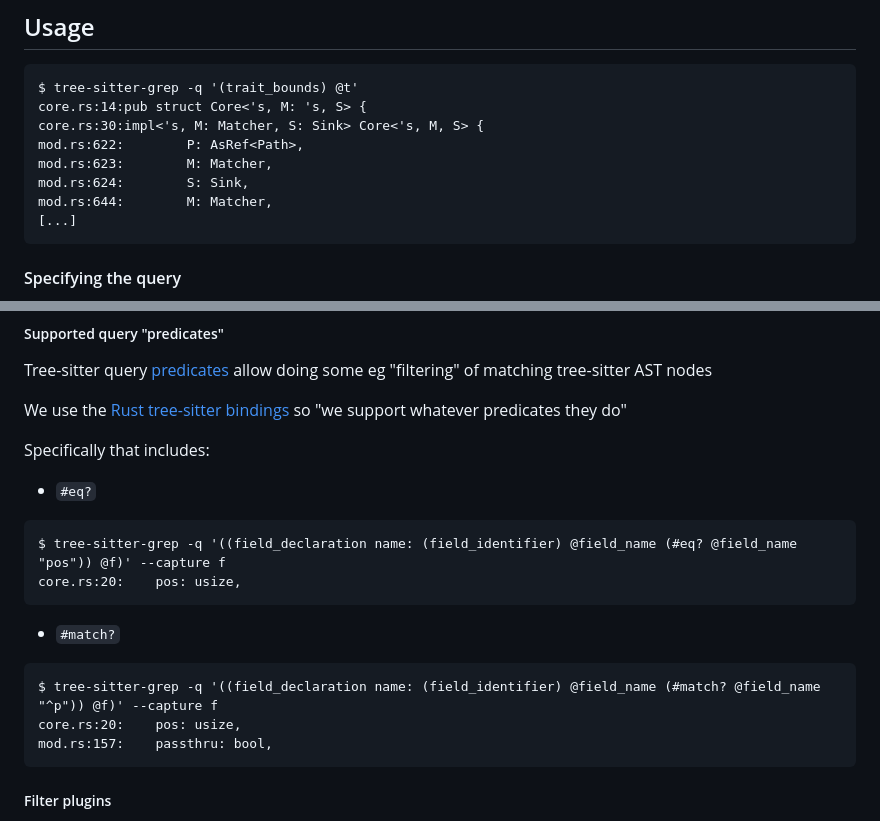
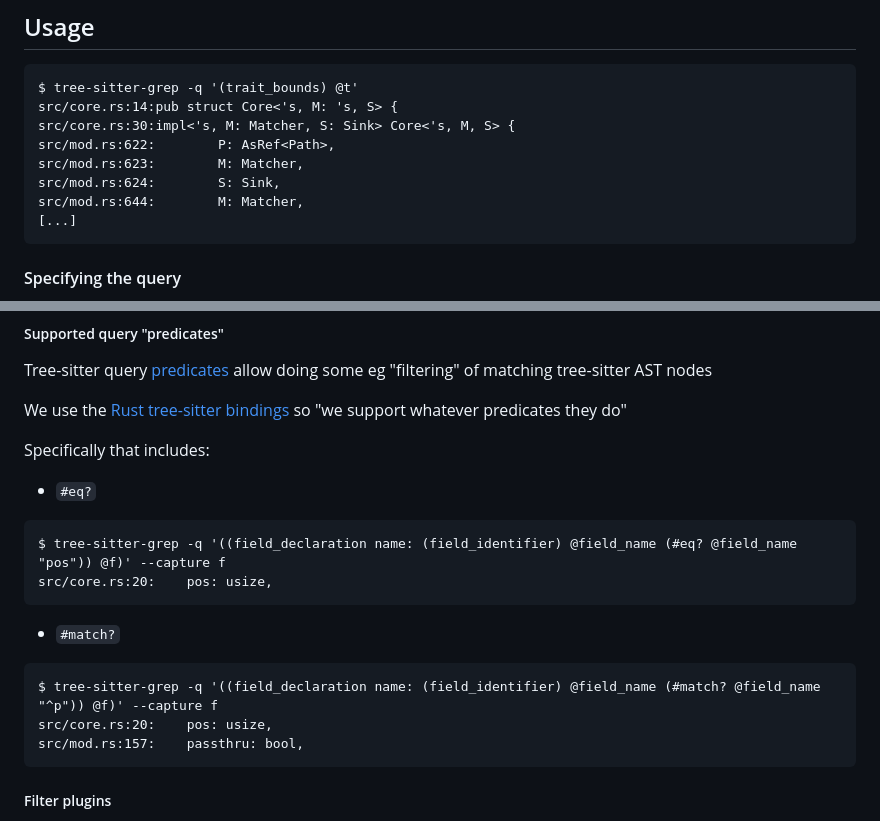
Before and after one commit to helixbass/tree-sitter-grep, a Markdown page: README.md, 2 parts joined by grey strips. Rendered like a GitHub page.

Commit message:
make the paths look less weird

````diff
--- a/README.md
+++ b/README.md
@@ -30,12 +30,12 @@ $ cargo install tree-sitter-grep
 
 ```
 $ tree-sitter-grep -q '(trait_bounds) @t'
-core.rs:14:pub struct Core<'s, M: 's, S> {
-core.rs:30:impl<'s, M: Matcher, S: Sink> Core<'s, M, S> {
-mod.rs:622:        P: AsRef<Path>,
-mod.rs:623:        M: Matcher,
-mod.rs:624:        S: Sink,
-mod.rs:644:        M: Matcher,
+src/core.rs:14:pub struct Core<'s, M: 's, S> {
+src/core.rs:30:impl<'s, M: Matcher, S: Sink> Core<'s, M, S> {
+src/mod.rs:622:        P: AsRef<Path>,
+src/mod.rs:623:        M: Matcher,
+src/mod.rs:624:        S: Sink,
+src/mod.rs:644:        M: Matcher,
 [...]
 ```
 
@@ -105,13 +105,13 @@ Specifically that includes:
 - `#eq?`
 ```
 $ tree-sitter-grep -q '((field_declaration name: (field_identifier) @field_name (#eq? @field_name "pos")) @f)' --capture f
-core.rs:20:    pos: usize,
+src/core.rs:20:    pos: usize,
 ```
 - `#match?`
 ```
 $ tree-sitter-grep -q '((field_declaration name: (field_identifier) @field_name (#match? @field_name "^p")) @f)' --capture f
-core.rs:20:    pos: usize,
-mod.rs:157:    passthru: bool,
+src/core.rs:20:    pos: usize,
+src/mod.rs:157:    passthru: bool,
 ```
 
 
````
